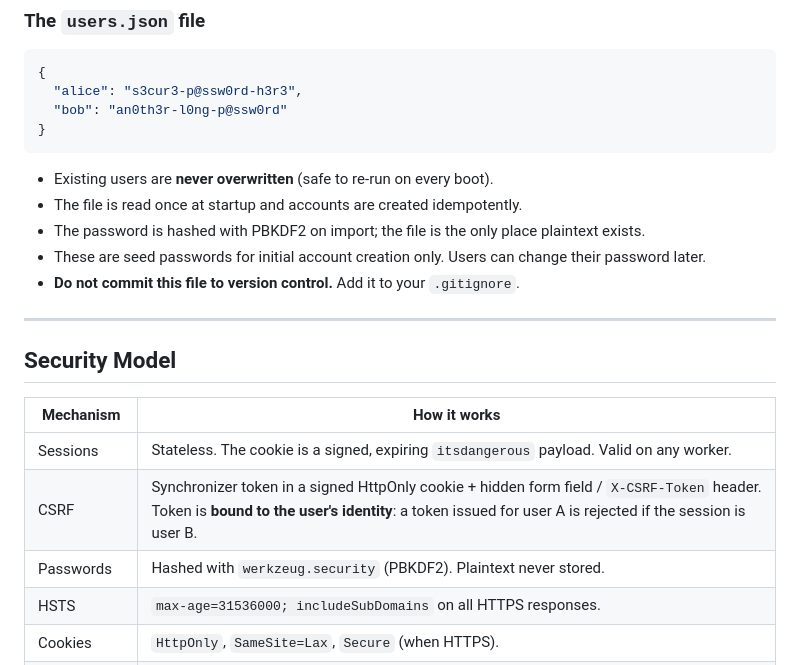
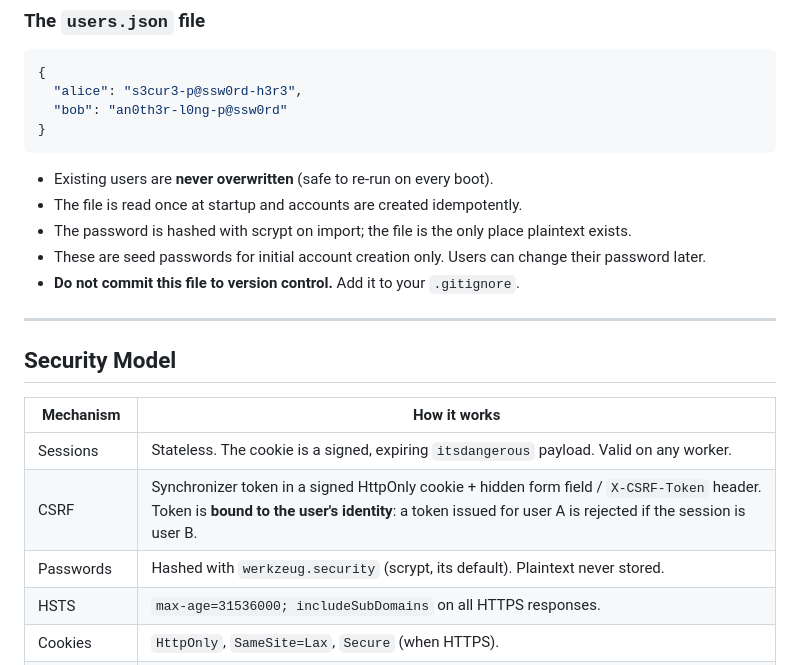
Before and after one commit to sootleaf/rhymes-with-soot, a Markdown page: README.md, the part around the change. Drawn GitHub-style.

Commit message:
Update crypto documentation

```diff
--- a/README.md
+++ b/README.md
@@ -203,7 +203,7 @@ The same applies to static assets: a `static/css/framework.css` in your site dir
 
 - Existing users are **never overwritten** (safe to re-run on every boot).
 - The file is read once at startup and accounts are created idempotently.
-- The password is hashed with PBKDF2 on import; the file is the only place plaintext exists.
+- The password is hashed with scrypt on import; the file is the only place plaintext exists.
 - These are seed passwords for initial account creation only. Users can change their password later.
 - **Do not commit this file to version control.** Add it to your `.gitignore`.
 
@@ -215,7 +215,7 @@ The same applies to static assets: a `static/css/framework.css` in your site dir
 |-----------|-------------|
 | Sessions | Stateless. The cookie is a signed, expiring `itsdangerous` payload. Valid on any worker. |
 | CSRF | Synchronizer token in a signed HttpOnly cookie + hidden form field / `X-CSRF-Token` header. Token is **bound to the user's identity**: a token issued for user A is rejected if the session is user B. |
-| Passwords | Hashed with `werkzeug.security` (PBKDF2). Plaintext never stored. |
+| Passwords | Hashed with `werkzeug.security` (scrypt, its default). Plaintext never stored. |
 | HSTS | `max-age=31536000; includeSubDomains` on all HTTPS responses. |
 | Cookies | `HttpOnly`, `SameSite=Lax`, `Secure` (when HTTPS). |
 | Open redirects | `safe_referrer()` only allows same-host or relative-path redirects. |
```
